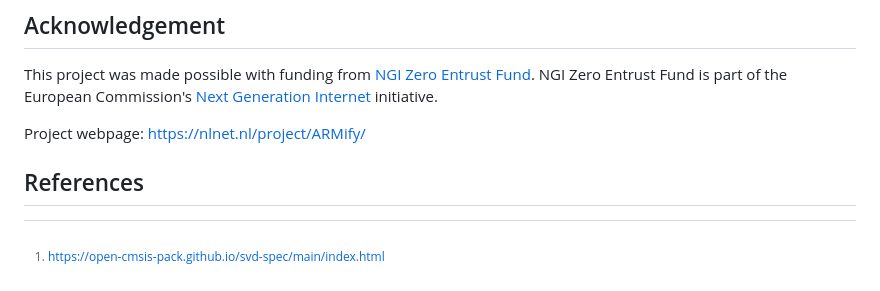
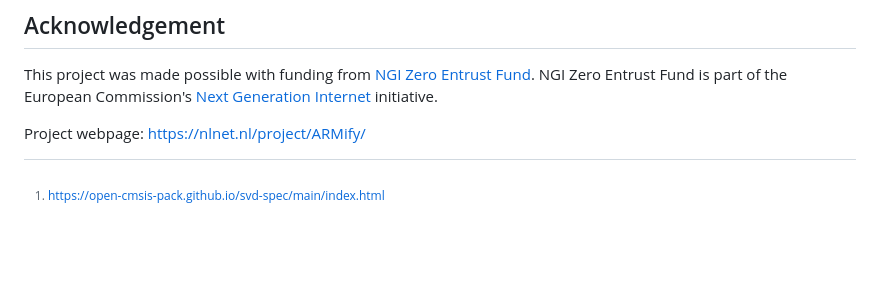
Before and after one commit to ARMify-Project/SVDSuite, a Markdown page: README.md, the part around the change. Rendered like a GitHub page; blank space fills up the shorter version.

```diff
--- a/README.md
+++ b/README.md
@@ -401,5 +401,3 @@ To run tests, run the following command:
 This project was made possible with funding from [NGI Zero Entrust Fund](https://nlnet.nl/thema/NGI0Entrust.html). NGI Zero Entrust Fund is part of the European Commission's [Next Generation Internet](https://www.ngi.eu/) initiative.
 
 Project webpage: https://nlnet.nl/project/ARMify/
-
-## References
```
